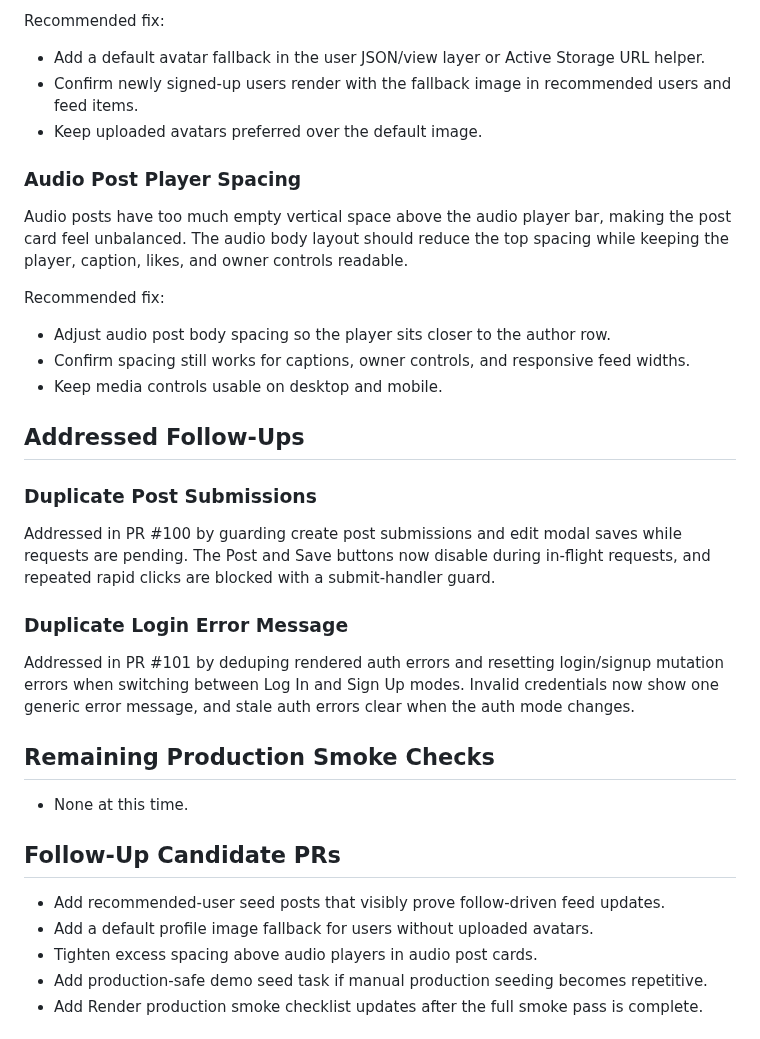
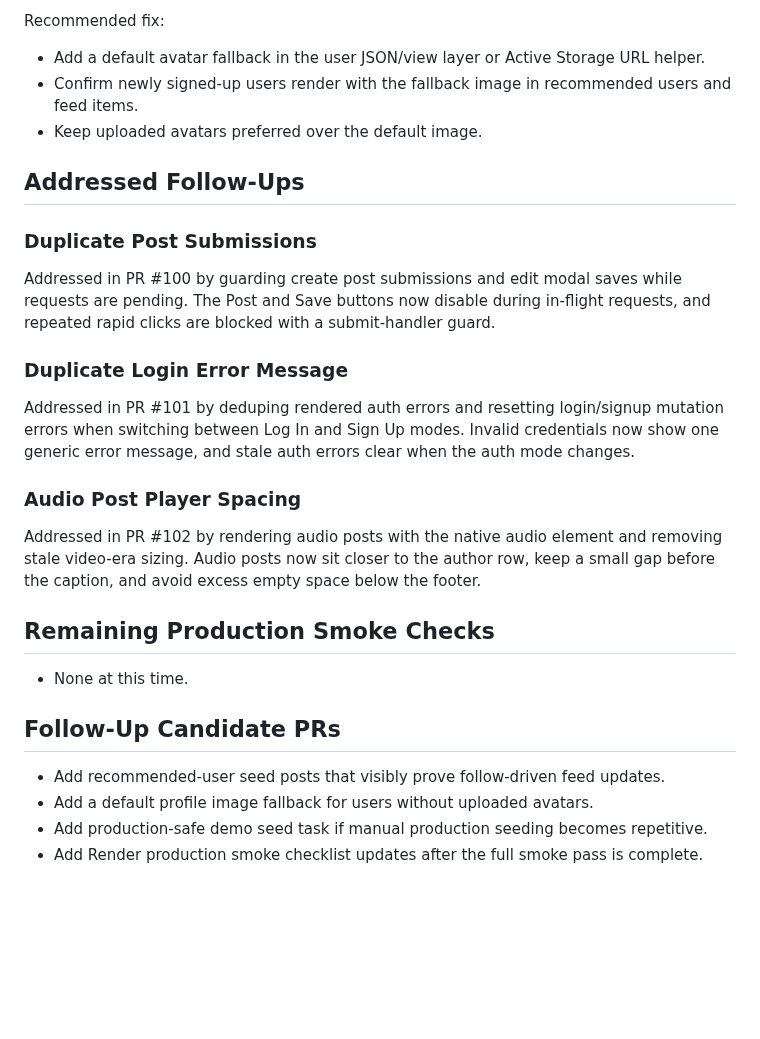
Before and after one commit to ade713/picture_me_scrolling, a Markdown page: docs/production-smoke-followups.md, the part around the change. Rendered like a GitHub page; blank space fills up the shorter version.

Commit message:
Update audio spacing followup status
Move the audio post spacing issue into addressed follow-ups now that PR #102 fixes the stale audio layout.

```diff
--- a/docs/production-smoke-followups.md
+++ b/docs/production-smoke-followups.md
@@ -41,16 +41,6 @@ Recommended fix:
 - Confirm newly signed-up users render with the fallback image in recommended users and feed items.
 - Keep uploaded avatars preferred over the default image.
 
-### Audio Post Player Spacing
-
-Audio posts have too much empty vertical space above the audio player bar, making the post card feel unbalanced. The audio body layout should reduce the top spacing while keeping the player, caption, likes, and owner controls readable.
-
-Recommended fix:
-
-- Adjust audio post body spacing so the player sits closer to the author row.
-- Confirm spacing still works for captions, owner controls, and responsive feed widths.
-- Keep media controls usable on desktop and mobile.
-
 ## Addressed Follow-Ups
 
 ### Duplicate Post Submissions
@@ -61,6 +51,10 @@ Addressed in PR #100 by guarding create post submissions and edit modal saves wh
 
 Addressed in PR #101 by deduping rendered auth errors and resetting login/signup mutation errors when switching between Log In and Sign Up modes. Invalid credentials now show one generic error message, and stale auth errors clear when the auth mode changes.
 
+### Audio Post Player Spacing
+
+Addressed in PR #102 by rendering audio posts with the native audio element and removing stale video-era sizing. Audio posts now sit closer to the author row, keep a small gap before the caption, and avoid excess empty space below the footer.
+
 ## Remaining Production Smoke Checks
 
 - None at this time.
@@ -69,7 +63,6 @@ Addressed in PR #101 by deduping rendered auth errors and resetting login/signup
 
 - Add recommended-user seed posts that visibly prove follow-driven feed updates.
 - Add a default profile image fallback for users without uploaded avatars.
-- Tighten excess spacing above audio players in audio post cards.
 - Add production-safe demo seed task if manual production seeding becomes repetitive.
 - Add Render production smoke checklist updates after the full smoke pass is complete.
 
```
